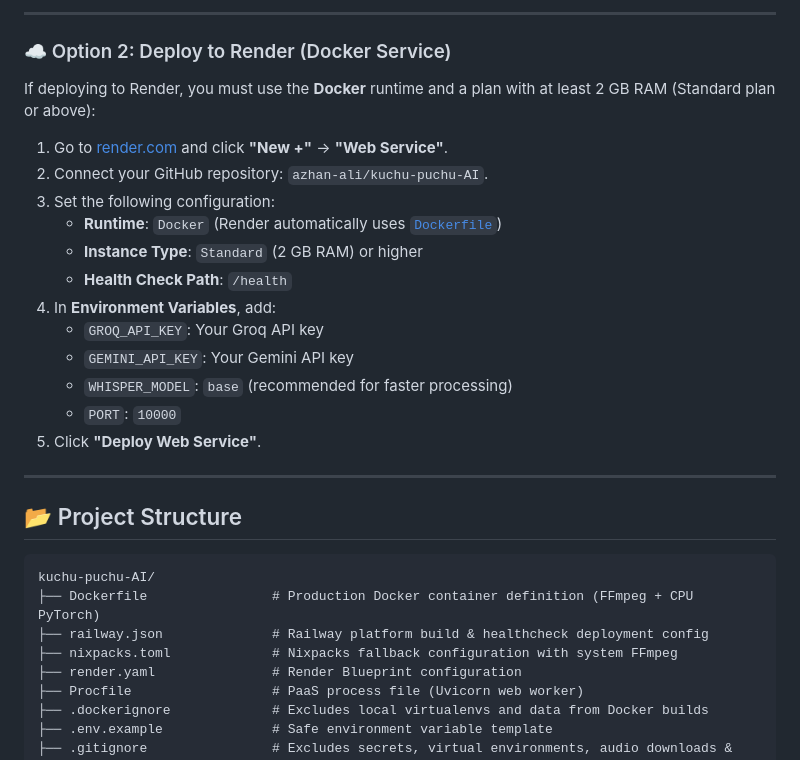
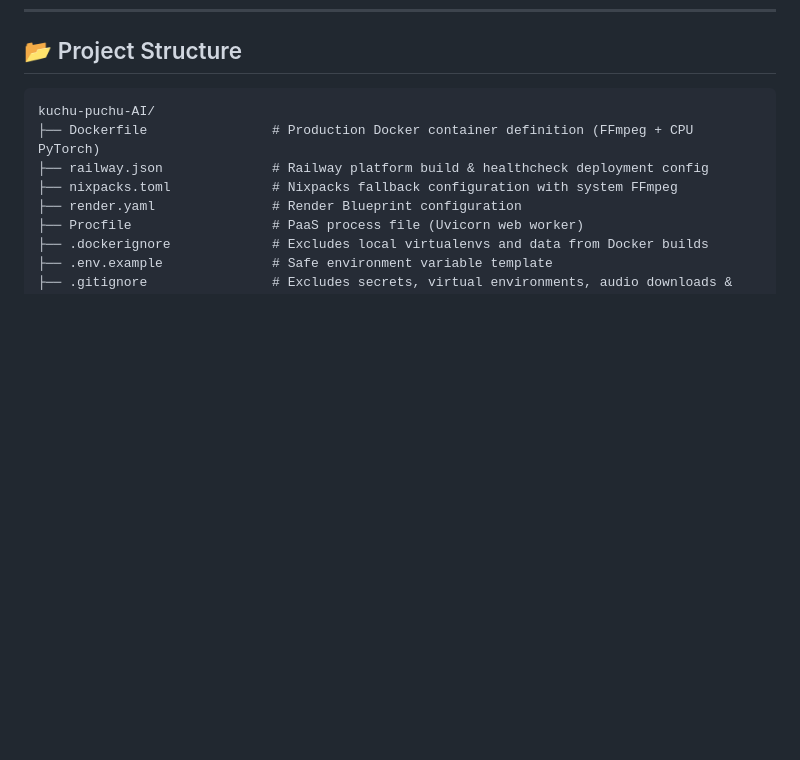
Before and after one commit to azhan-ali/kuchu-puchu-AI, a Markdown page: README.md, the part around one of its changes. Rendered like a GitHub page; blank space fills up the shorter version.

````diff
--- a/README.md
+++ b/README.md
@@ -515,24 +466,3 @@ You: What is the relationship between rank and nullity?
----
-
-### ☁️ Option 2: Deploy to Render (Docker Service)
-
-If deploying to Render, you must use the **Docker** runtime and a plan with at least 2 GB RAM (Standard plan or above):
-
-1. Go to [render.com](https://render.com/) and click **"New +"** → **"Web Service"**.
-2. Connect your GitHub repository: `azhan-ali/kuchu-puchu-AI`.
-3. Set the following configuration:
-   - **Runtime**: `Docker` (Render automatically uses [`Dockerfile`](Dockerfile))
-   - **Instance Type**: `Standard` (2 GB RAM) or higher
-   - **Health Check Path**: `/health`
-4. In **Environment Variables**, add:
-   - `GROQ_API_KEY`: Your Groq API key
-   - `GEMINI_API_KEY`: Your Gemini API key
-   - `WHISPER_MODEL`: `base` (recommended for faster processing)
-   - `PORT`: `10000`
-5. Click **"Deploy Web Service"**.
-
----
-
 ## 📂 Project Structure
 
 ```
````
Also changed, not shown: other parts of README.md (+0 -49 lines).
